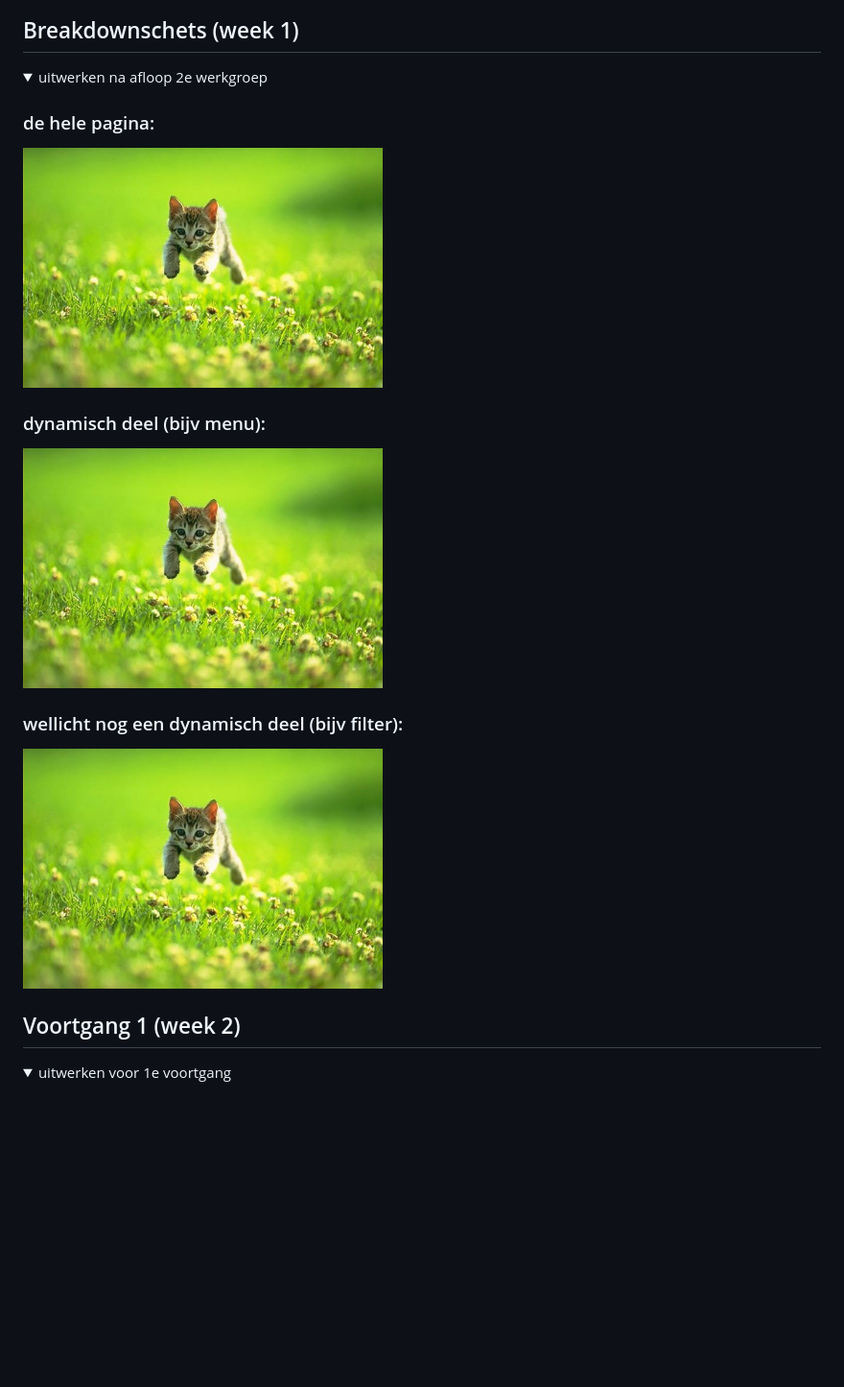
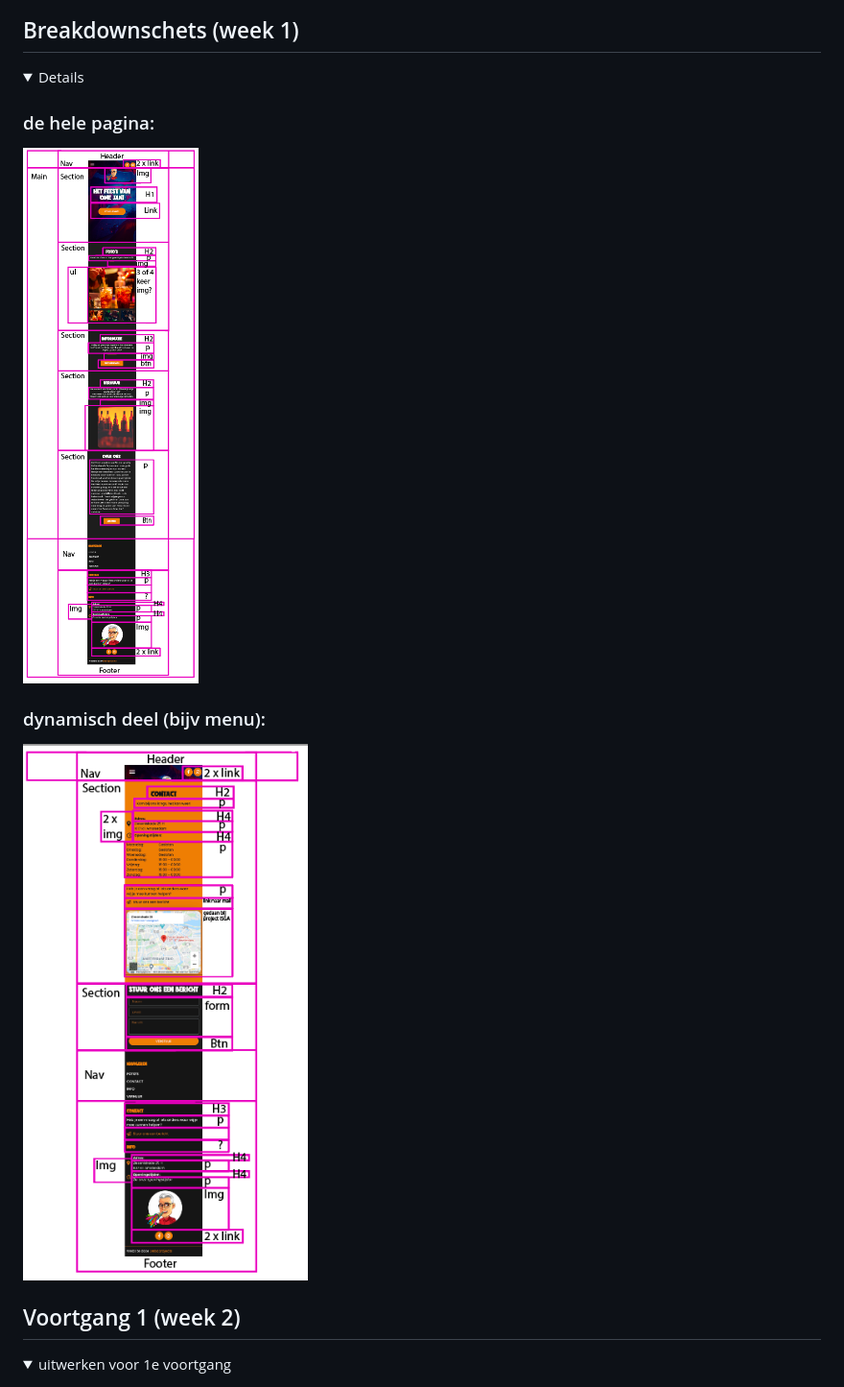
Before and after one commit to annickwlp/fedannick, a Markdown page: README.md, the part around the change. Shown: that part at 96% size. Rendered like a GitHub page; pictures changed too: images/breakdownschets1.png (added), images/breakdownschets2.png (added); folded sections open; blank space fills up the shorter version.

```diff
--- a/README.md
+++ b/README.md
@@ -52,16 +52,12 @@ Aparte contact pagina
 ## Breakdownschets (week 1)
 
 <details>
-<summary>uitwerken na afloop 2e werkgroep</summary>
 
 ### de hele pagina:
-<img src="images/dummy-plaatje.jpg" width="375px" alt="breakdown van de hele pagina">
+<img src="images/breakdownschets1.png" width="375px" alt="breakdown van de hele pagina">
 
 ### dynamisch deel (bijv menu):
-<img src="images/dummy-plaatje.jpg" width="375px" alt="breakdown van een dynamisch deel">
-
-### wellicht nog een dynamisch deel (bijv filter):
-<img src="images/dummy-plaatje.jpg" width="375px" alt="breakdown van nog een dynamisch deel">
+<img src="images/breakdownschets2.png" width="375px" alt="breakdown van een dynamisch deel">
 
 </details>
 
```
